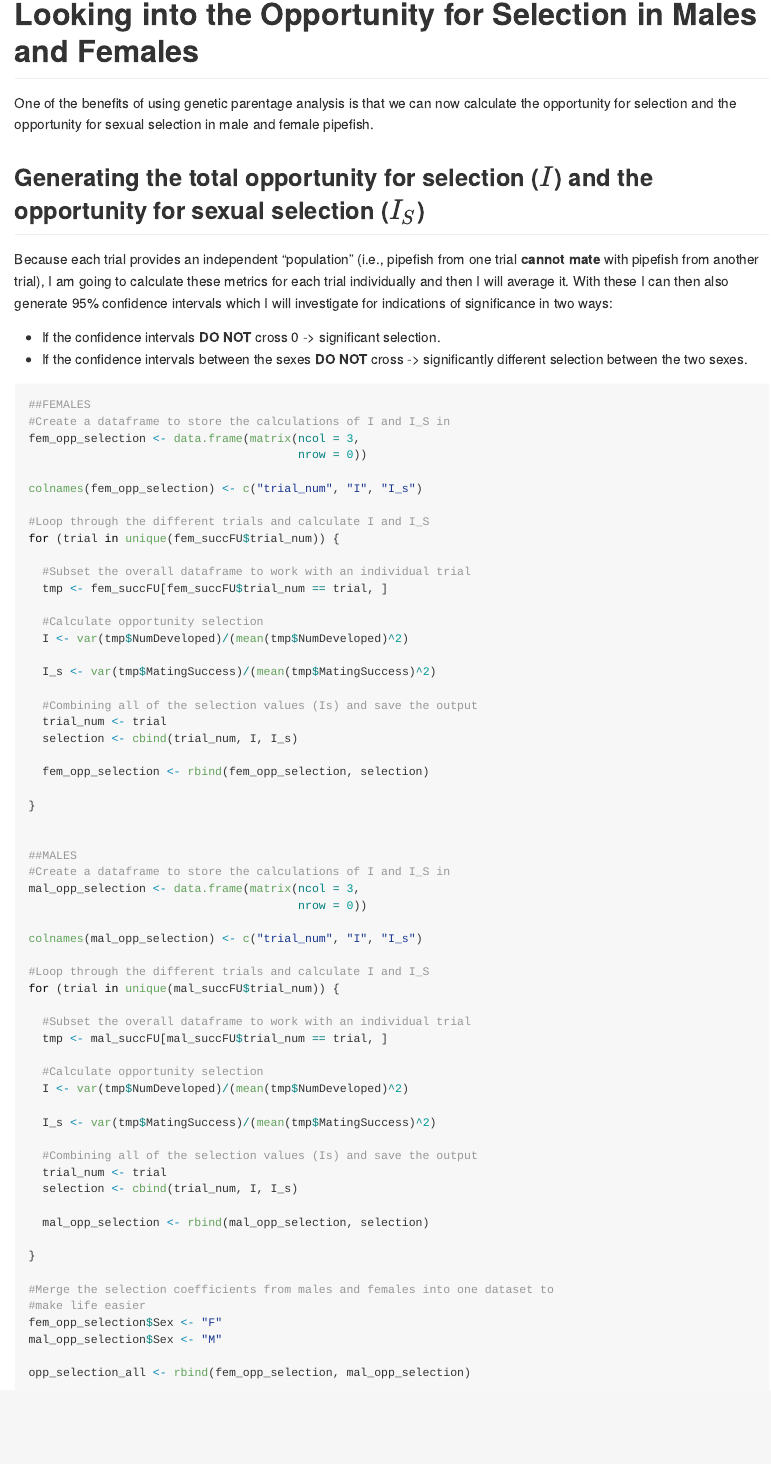
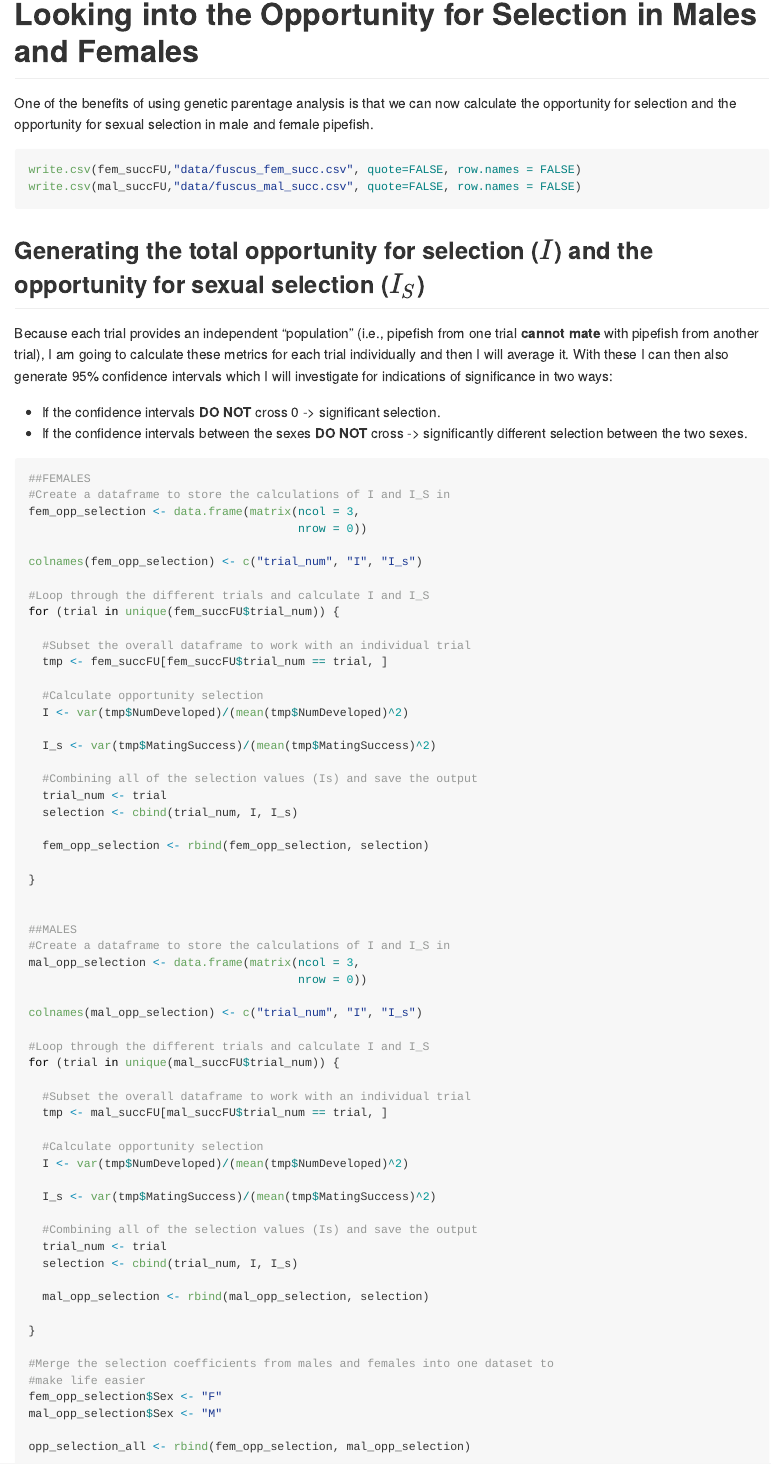
Before and after one commit to flanagan-lab/syngnathus-selection-comp, an R Markdown document (docs/selection_analysis_fuscus.Rmd): the page in a window 1100 px wide, from 4140 px down. The pictures show the output file docs/selection_analysis_fuscus.md that the author committed with the source, drawn offline in the style of GitHub; long lines of code are wrapped.

Commit message:
adding code to save reproductive success to csvs for fuscus

````diff
--- a/docs/selection_analysis_fuscus.Rmd
+++ b/docs/selection_analysis_fuscus.Rmd
@@ -550,6 +550,13 @@ We can see that the 5 deepest females all secured a mate, whereas the skinniest
 
 # Looking into the Opportunity for Selection in Males and Females
 One of the benefits of using genetic parentage analysis is that we can now calculate the opportunity for selection and the opportunity for sexual selection in male and female pipefish.
+
+
+```{r write-reprod-succ, eval=FALSE}
+write.csv(fem_succFU,"data/fuscus_fem_succ.csv", quote=FALSE, row.names = FALSE)
+write.csv(mal_succFU,"data/fuscus_mal_succ.csv", quote=FALSE, row.names = FALSE)
+```
+
 
 ## Generating the total opportunity for selection ($I$) and the opportunity for sexual selection ($I_S$)
 Because each trial provides an independent "population" (i.e., pipefish from one trial **cannot mate** with pipefish from another trial), I am going to calculate these metrics for each trial individually and then I will average it. With these I can then also generate 95% confidence intervals which I will investigate for indications of significance in two ways:
````
Also changed, not shown: docs/selection_analysis_fuscus.md.
